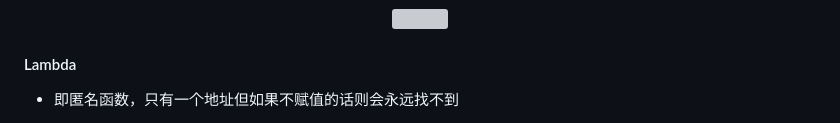
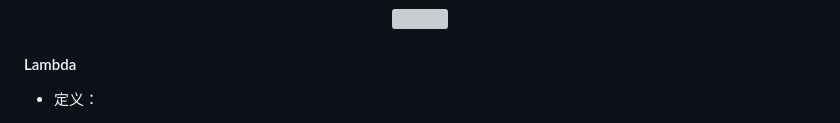
Before and after one commit to australiaitgroup/python-web-introduction-wiki, a Markdown page: 入门班17期/Python/Python_5.md, the part around one of its changes. GitHub-like rendering; grey boxes are pictures that could not be loaded.

```diff
--- a/入门班17期/Python/Python_5.md
+++ b/入门班17期/Python/Python_5.md
@@ -83,5 +83,5 @@
 
 
 #### Lambda
-- 即匿名函数，只有一个地址但如果不赋值的话则会永远找不到
+- 定义：
 
```
Also changed, not shown: other parts of 入门班17期/Python/Python_5.md (+6 -1 lines).
